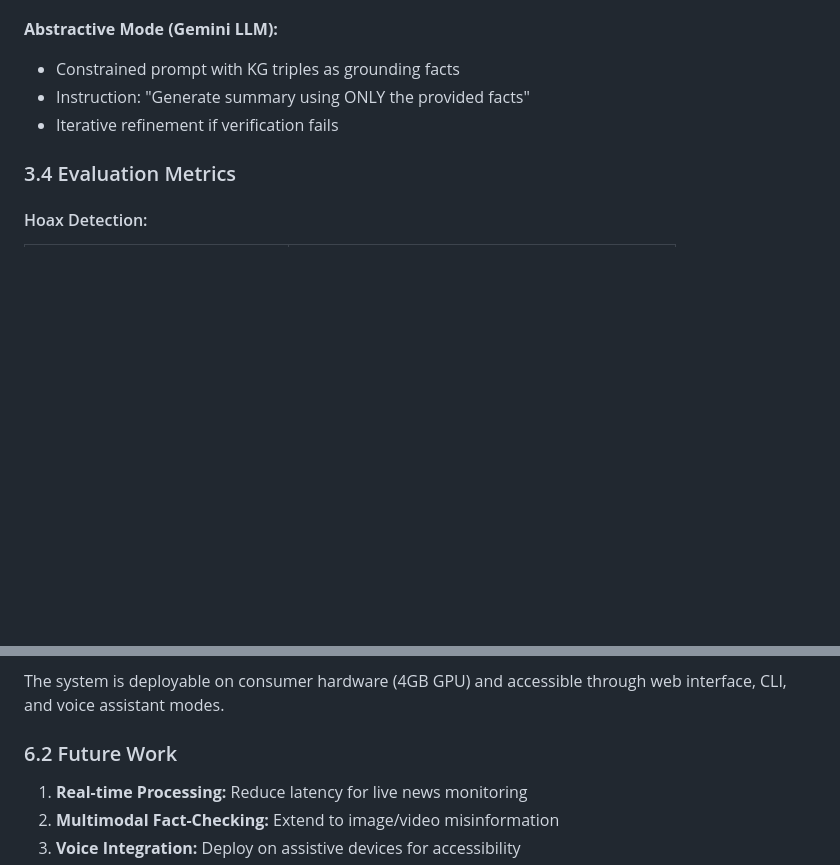
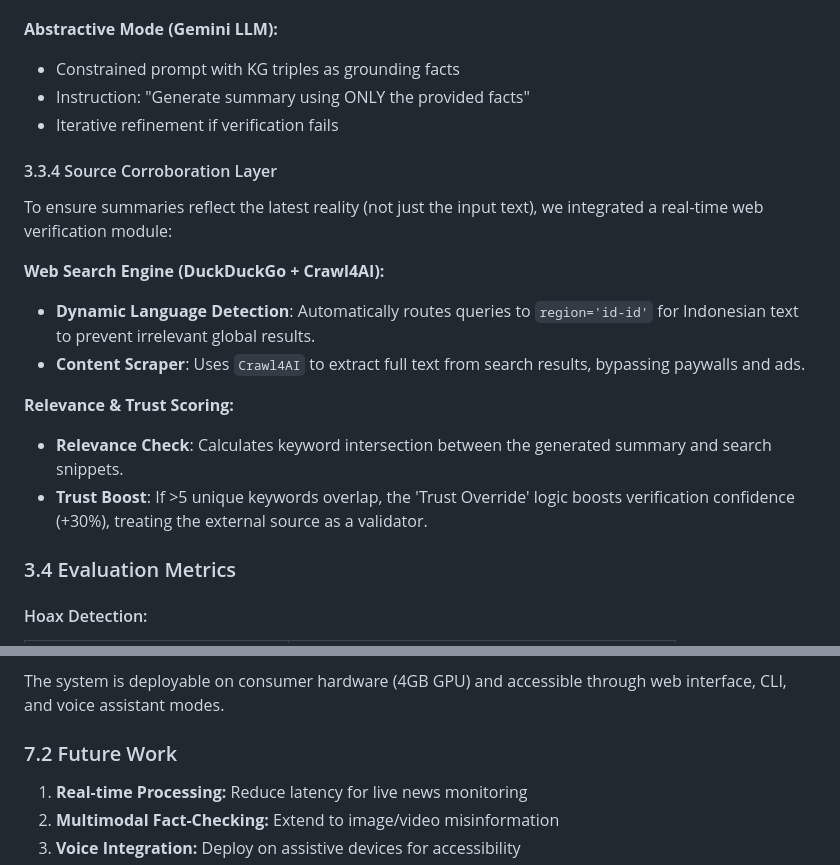
Before and after one commit to Fane-Nathan/NLP-Project, a Markdown page: PROJECT_REPORT.md, 2 parts joined by grey strips. Rendered like a GitHub page; blank space fills up the shorter version.

```diff
--- a/PROJECT_REPORT.md
+++ b/PROJECT_REPORT.md
@@ -248,6 +248,20 @@ The TDSM system follows a **three-layer architecture**:
 - Instruction: "Generate summary using ONLY the provided facts"
 - Iterative refinement if verification fails
 
+#### 3.3.4 Source Corroboration Layer
+
+To ensure summaries reflect the latest reality (not just the input text), we integrated a real-time web verification module:
+
+**Web Search Engine (DuckDuckGo + Crawl4AI):**
+
+- **Dynamic Language Detection**: Automatically routes queries to `region='id-id'` for Indonesian text to prevent irrelevant global results.
+- **Content Scraper**: Uses `Crawl4AI` to extract full text from search results, bypassing paywalls and ads.
+
+**Relevance & Trust Scoring:**
+
+- **Relevance Check**: Calculates keyword intersection between the generated summary and search snippets.
+- **Trust Boost**: If >5 unique keywords overlap, the 'Trust Override' logic boosts verification confidence (+30%), treating the external source as a validator.
+
 ### 3.4 Evaluation Metrics
 
 #### Hoax Detection:
@@ -422,7 +455,7 @@ This project presents **TDSM (Trust-Driven Summarization Model)**, a comprehensi
 
 The system is deployable on consumer hardware (4GB GPU) and accessible through web interface, CLI, and voice assistant modes.
 
-### 6.2 Future Work
+### 7.2 Future Work
 
 1. **Real-time Processing:** Reduce latency for live news monitoring
 2. **Multimodal Fact-Checking:** Extend to image/video misinformation
```
Also changed, not shown: other parts of PROJECT_REPORT.md (+76 -23 lines).
